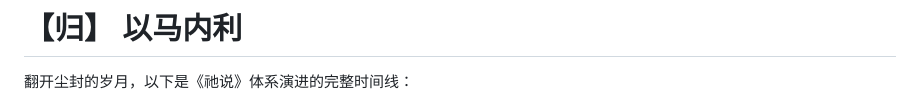
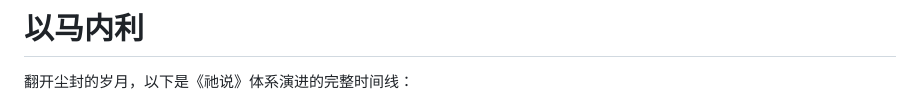
Before and after one commit to ymnl5022/tashuo, a Markdown page: 归.md, the part around the change. Rendered like a GitHub page.

```diff
--- a/归.md
+++ b/归.md
@@ -1,4 +1,4 @@
-# 【归】 以马内利
+# 以马内利
 
 翻开尘封的岁月，以下是《祂说》体系演进的完整时间线：
 
```
